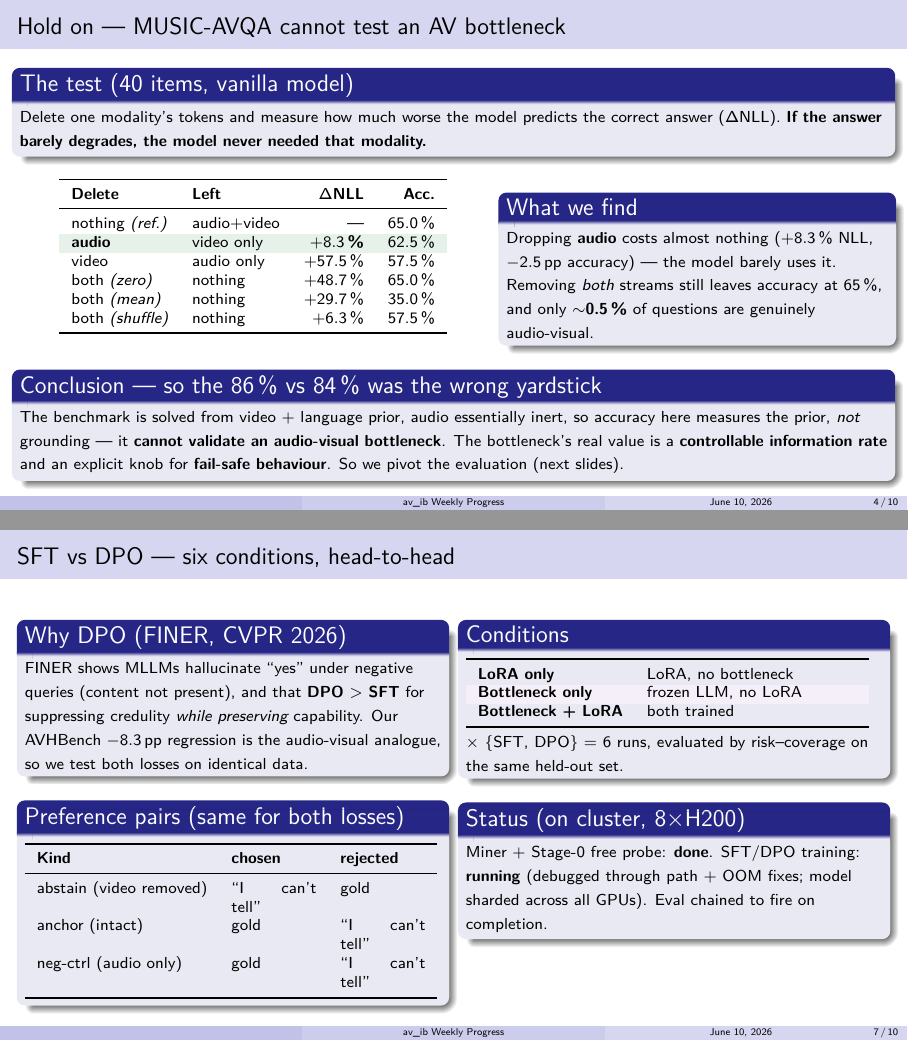
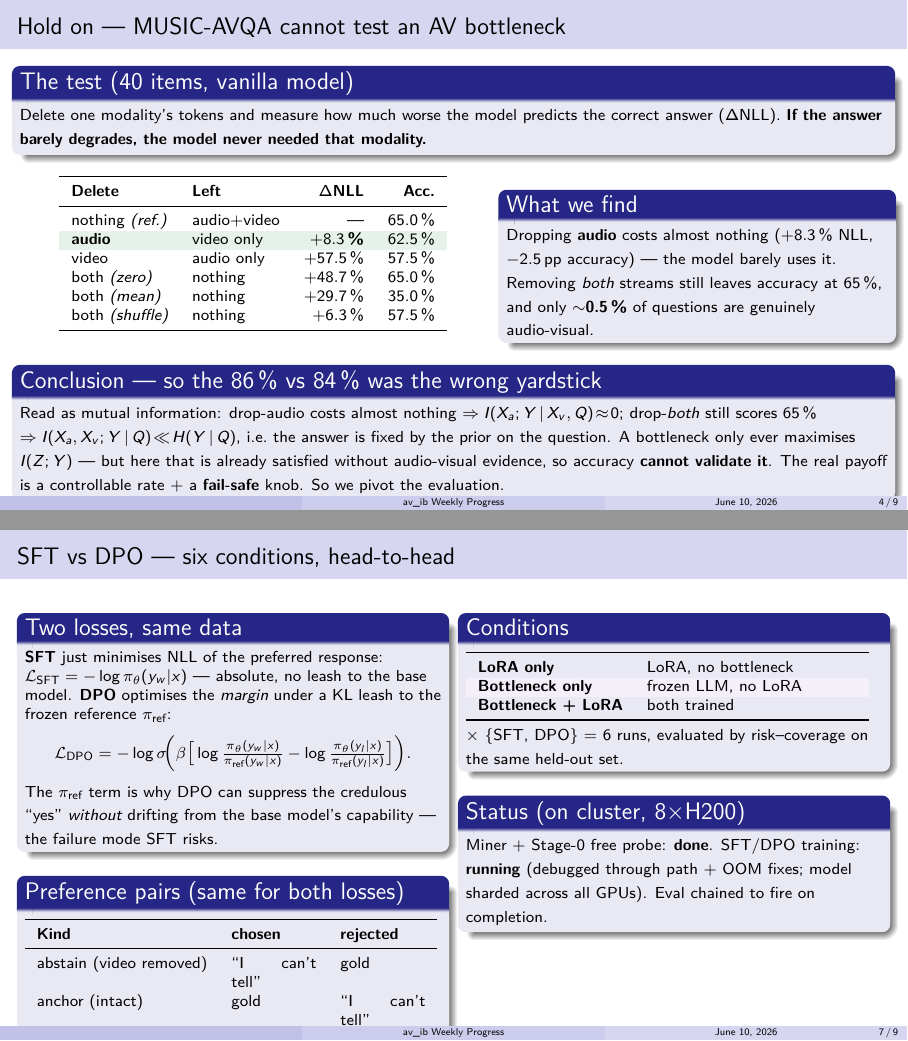
Before and after one commit to SouleimanS/TSIA_Experiments, LaTeX slides (av_ib/docs/weekly_progress2.tex): pages 4 and 7 of 10 before the commit and pages 4 and 7 of 9 after it, joined at a grey line. Compiled offline with pdfLaTeX.

Commit message:
Distribute math into each slide as inline analysis (rate=I(X;Z) on results, conditional-MI on diagnosis, prior-regression on AVHBench, risk-coverage+gate on pivot, DPO objective on SFT-vs-DPO, data-processing-inequality on open issue); remove standalone math slide and all citations

```diff
--- a/av_ib/docs/weekly_progress2.tex
+++ b/av_ib/docs/weekly_progress2.tex
@@ -204,11 +208,13 @@ genuinely audio-visual.}
 \vspace{4pt}
 \begin{block}{Conclusion --- so the 86\,\% vs 84\,\% was the wrong yardstick}
 {\footnotesize
-The benchmark is solved from video $+$ language prior, audio essentially inert,
-so accuracy here measures the prior, \emph{not} grounding --- it
-\textbf{cannot validate an audio-visual bottleneck}. The bottleneck's real value
-is a \textbf{controllable information rate} and an explicit knob for
-\textbf{fail-safe behaviour}. So we pivot the evaluation (next slides).}
+Read as mutual information: drop-audio costs almost nothing
+$\Rightarrow I(X_a;Y\,|\,X_v,Q)\!\approx\!0$; drop-\emph{both} still scores
+$65$\,\% $\Rightarrow I(X_a,X_v;Y\,|\,Q)\!\ll\!H(Y\,|\,Q)$, i.e.\ the answer is
+fixed by the prior on the question. A bottleneck only ever maximises $I(Z;Y)$ ---
+but here that is already satisfied without audio-visual evidence, so accuracy
+\textbf{cannot validate it}. The real payoff is a controllable rate $+$ a
+\textbf{fail-safe} knob. So we pivot the evaluation.}
 \end{block}
 
 \end{frame}
@@ -264,9 +270,12 @@ yes-rate & 38\% & 57\% & $+19$\,pp \\
 
 \vspace{8pt}
 {\footnotesize
-\textbf{Diagnosis:} compression $\neq$ caution. To get fail-safe behaviour the
-model must be \emph{trained} to recognise corrupted evidence and abstain ---
-which motivates this week's pivot.}
+\textbf{What is happening:} caution would require the posterior to \emph{flatten}
+when evidence is weak ($\max_y p(y|x)\!\downarrow$). Instead, discarding evidence
+makes the answer regress toward the unconditional prior
+$p(y)$ --- and here the credulous default is ``yes,'' so the yes-rate climbs
+$38\!\to\!57$\,\%. \textbf{Compression moves the model toward its prior, not
+toward abstention.} Fail-safety must therefore be \emph{trained}, not assumed.}
 \end{column}
 \end{columns}
 
@@ -337,12 +347,18 @@ Negative control checks the model does \emph{not} abstain when only the inert
 \begin{columns}[T]
 \begin{column}{0.48\textwidth}
 
-\begin{block}{Why DPO (FINER, CVPR 2026)}
+\begin{block}{Two losses, same data}
 {\footnotesize
-FINER shows MLLMs hallucinate ``yes'' under negative queries (content not
-present), and that \textbf{DPO $>$ SFT} for suppressing credulity \emph{while
-preserving} capability. Our AVHBench $-8.3$\,pp regression is the audio-visual
-analogue, so we test both losses on identical data.}
+\textbf{SFT} just minimises NLL of the preferred response:
+$\mathcal L_{\text{SFT}}=-\log\pi_\theta(y_w|x)$ --- absolute, no leash to the
+base model. \textbf{DPO} optimises the \emph{margin} under a KL leash to the
+frozen reference $\pi_{\text{ref}}$:
+\[
+\mathcal L_{\text{DPO}}=-\log\sigma\!\Big(\beta\big[\log\tfrac{\pi_\theta(y_w|x)}{\pi_{\text{ref}}(y_w|x)}-\log\tfrac{\pi_\theta(y_l|x)}{\pi_{\text{ref}}(y_l|x)}\big]\Big).
+\]
+The $\pi_{\text{ref}}$ term is why DPO can suppress the credulous ``yes''
+\emph{without} drifting from the base model's capability --- the failure mode SFT
+risks.}
 \end{block}
 
 \begin{block}{Preference pairs (same for both losses)}
@@ -397,17 +413,18 @@ Eval chained to fire on completion.}
 \begin{columns}[T]
 \begin{column}{0.52\textwidth}
 
-\begin{block}{The problem}
+\begin{block}{The problem --- a data-processing argument}
 {\footnotesize
-Corruption is currently applied to the \emph{output} of the bottleneck
-($z_j$), downstream of the VIB:
+The signal path is $X_v\!\to\!Z_v\!\to\!\hat Y$. Corruption $c$ is currently
+applied to the code $Z_v$ (downstream of the VIB):
 \begin{itemize}\setlength\itemsep{2pt}
-  \item \textbf{LoRA conditions} (LoRA in the LLM, \emph{below} the corruption
-        point): the LLM sees the degraded tokens and can learn to abstain.
+  \item \textbf{LoRA conditions} (adapters \emph{below} $c$): the LLM sees the
+        degraded tokens, so $\partial\mathcal L/\partial\theta_{\text{LoRA}}\!\neq\!0$.
         \textcolor{paperD}{Trains fine.}
-  \item \textbf{Bottleneck-only} (frozen LLM): the VIB sits \emph{above} the
-        corruption and never observes it $\Rightarrow$ \texttt{vid\_zero}
-        gives \textbf{zero gradient}. \textcolor{paperA}{Structurally cannot fail-safe.}
+  \item \textbf{Bottleneck-only} (frozen LLM): $Z_v$ is computed \emph{before}
+        $c$, so the VIB never sees it $\Rightarrow
+        \partial\mathcal L/\partial\theta_{\text{VIB}}\!=\!0$ on \texttt{vid\_zero}
+        (the $\text{gn}\!=\!0$ we logged). \textcolor{paperA}{Structurally cannot fail-safe.}
 \end{itemize}}
 \end{block}
 
```
Also changed, not shown: av_ib/docs/weekly_progress2.tex (93 more changed lines).
